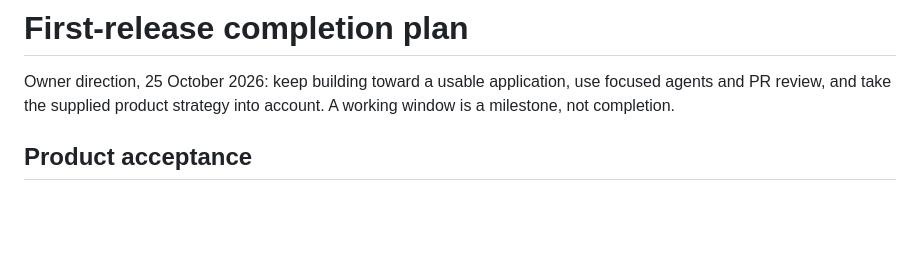
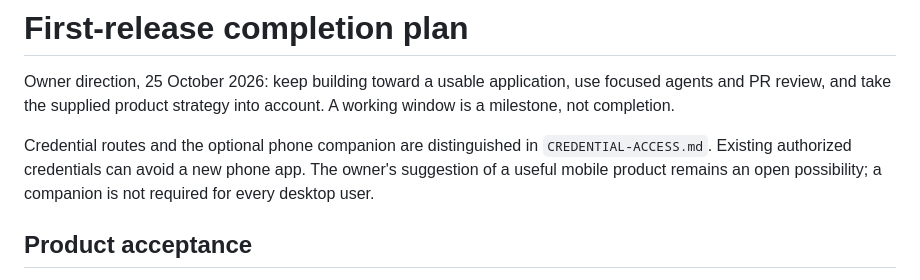
Before and after one commit to Guntheruk/thread-network-tool, a Markdown page: docs/RELEASE-PLAN.md, the part around the change. GitHub-like rendering; blank space fills up the shorter version.

Commit message:
Clarify optional credential routes and phone companion scope

```diff
--- a/docs/RELEASE-PLAN.md
+++ b/docs/RELEASE-PLAN.md
@@ -3,6 +3,11 @@
 Owner direction, 25 October 2026: keep building toward a usable application,
 use focused agents and PR review, and take the supplied product strategy into
 account. A working window is a milestone, not completion.
+
+Credential routes and the optional phone companion are distinguished in
+`CREDENTIAL-ACCESS.md`. Existing authorized credentials can avoid a new phone
+app. The owner's suggestion of a useful mobile product remains an open
+possibility; a companion is not required for every desktop user.
 
 ## Product acceptance
 
```
Also changed, not shown: docs/CREDENTIAL-ACCESS.md (added, +44 -0 lines).
